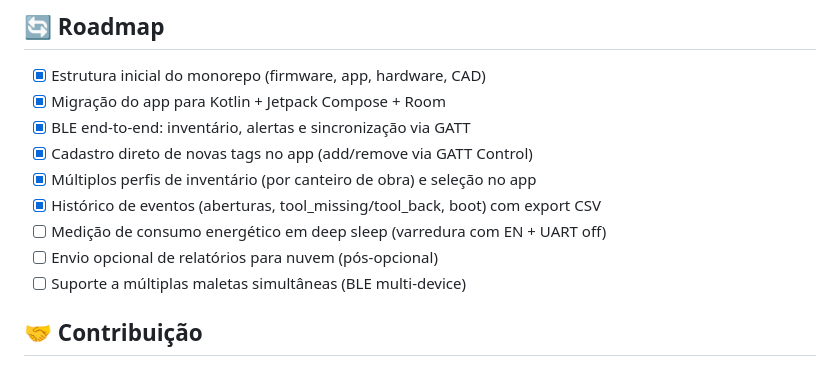
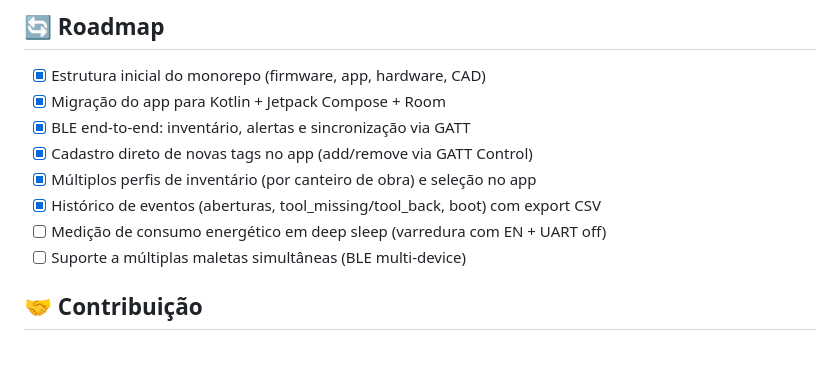
Before and after one commit to charlles-dev/trakr, a Markdown page: README.md, the part around the change. GitHub-like rendering.

Commit message:
docs: remover item de nuvem do roadmap (projeto é 100% local)

```diff
--- a/README.md
+++ b/README.md
@@ -124,7 +124,6 @@ Para dar os primeiros passos com o ecossistema Trakr, escolha por onde deseja co
 - [x] Múltiplos perfis de inventário (por canteiro de obra) e seleção no app
 - [x] Histórico de eventos (aberturas, tool_missing/tool_back, boot) com export CSV
 - [ ] Medição de consumo energético em deep sleep (varredura com EN + UART off)
-- [ ] Envio opcional de relatórios para nuvem (pós-opcional)
 - [ ] Suporte a múltiplas maletas simultâneas (BLE multi-device)
 
 ## 🤝 Contribuição
```
